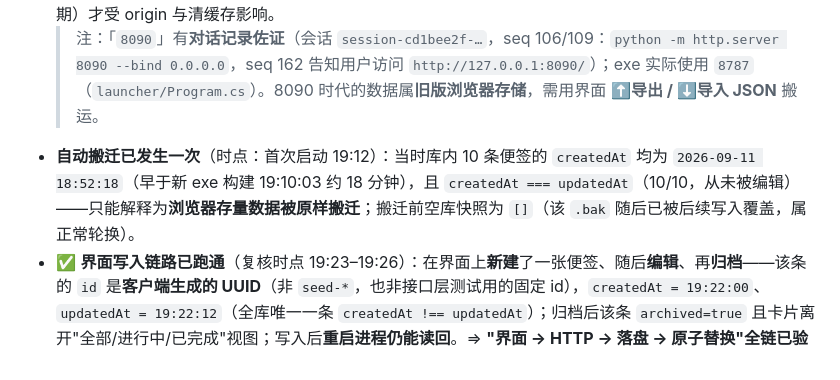
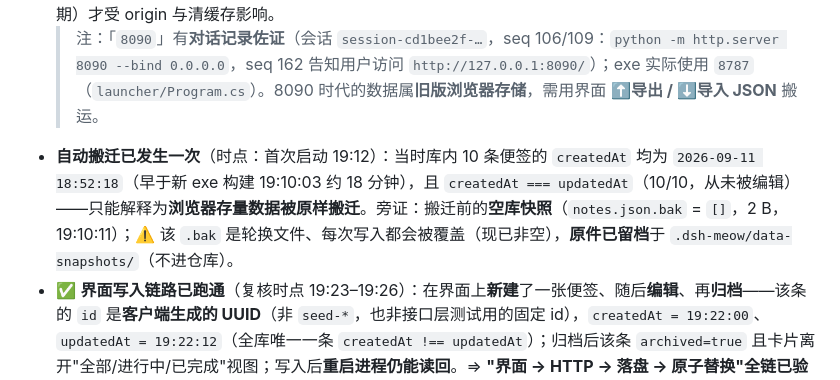
Before and after one commit to xingyin846/SnugNote, a Markdown page: 对话总结.md, the part around the change. Drawn GitHub-style.

```diff
--- a/对话总结.md
+++ b/对话总结.md
@@ -123,7 +123,7 @@ UI 层 → 业务逻辑 → 存储适配器 IndexedDBAdapter → IndexedDB（阶
 - **能持久化**：刷新 / 关掉 exe 重开数据都还在。已实测：接口层（PATCH/PUT/POST 200、重启读回、非数组 400、原子写 + `.bak` 兜底）与适配器层（探测/合并写/upsert/`saveMany`/remove/搬迁幂等/回退）全绿。
 - **不再按 origin 隔离**：数据在文件里，换浏览器、清浏览器缓存都不再影响数据；只有**旧版**（IndexedDB 时期）才受 origin 与清缓存影响。
   > 注：「`8090`」有**对话记录佐证**（会话 `session-cd1bee2f-…`，seq 106/109：`python -m http.server 8090 --bind 0.0.0.0`，seq 162 告知用户访问 `http://127.0.0.1:8090/`）；exe 实际使用 `8787`（`launcher/Program.cs`）。8090 时代的数据属**旧版浏览器存储**，需用界面 **⬆️导出 / ⬇️导入 JSON** 搬运。
-- **自动搬迁已发生一次**（时点：首次启动 19:12）：当时库内 10 条便签的 `createdAt` 均为 `2026-09-11 18:52:18`（早于新 exe 构建 19:10:03 约 18 分钟），且 `createdAt === updatedAt`（10/10，从未被编辑）——只能解释为**浏览器存量数据被原样搬迁**；搬迁前空库快照为 `[]`（该 `.bak` 随后已被后续写入覆盖，属正常轮换）。
+- **自动搬迁已发生一次**（时点：首次启动 19:12）：当时库内 10 条便签的 `createdAt` 均为 `2026-09-11 18:52:18`（早于新 exe 构建 19:10:03 约 18 分钟），且 `createdAt === updatedAt`（10/10，从未被编辑）——只能解释为**浏览器存量数据被原样搬迁**。旁证：搬迁前的**空库快照**（`notes.json.bak` = `[]`，2 B，19:10:11）；⚠️ 该 `.bak` 是轮换文件、每次写入都会被覆盖（现已非空），**原件已留档**于 `.dsh-meow/data-snapshots/`（不进仓库）。
 - ✅ **界面写入链路已跑通**（复核时点 19:23–19:26）：在界面上**新建**了一张便签、随后**编辑**、再**归档**——该条的 `id` 是**客户端生成的 UUID**（非 `seed-*`，也非接口层测试用的固定 id），`createdAt = 19:22:00`、`updatedAt = 19:22:12`（全库唯一一条 `createdAt !== updatedAt`）；归档后该条 `archived=true` 且卡片离开"全部/进行中/已完成"视图；写入后**重启进程仍能读回**。⇒ **"界面 → HTTP → 落盘 → 原子替换"全链已验证**。
 - ⚠️ **仅剩用户正式验收**：技术链路已全部跑通，剩下的是用户确认日常使用是否符合预期（本环境无法启动浏览器做截图级回归，故不代用户下"验收通过"结论）。**注意**：数据文件是**活跃写入**的，其条数与字节数会随使用变化，本文档不复述具体数值。
 - 跨设备/跨地址搬运仍可用界面上的 **⬆️导出 / ⬇️导入 JSON**（`demo/index.html:25-26`），但**数据文件本身即可直接复制**，比导出导入更直接。
```
Also changed, not shown: 详细设计.md (+1 -0 lines).
